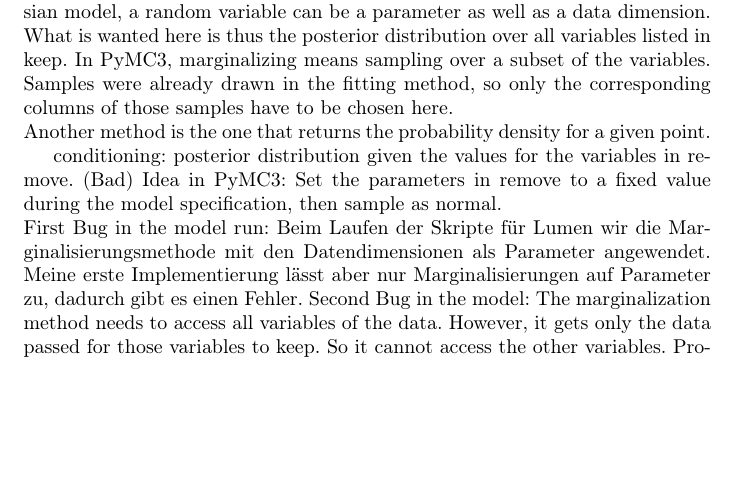
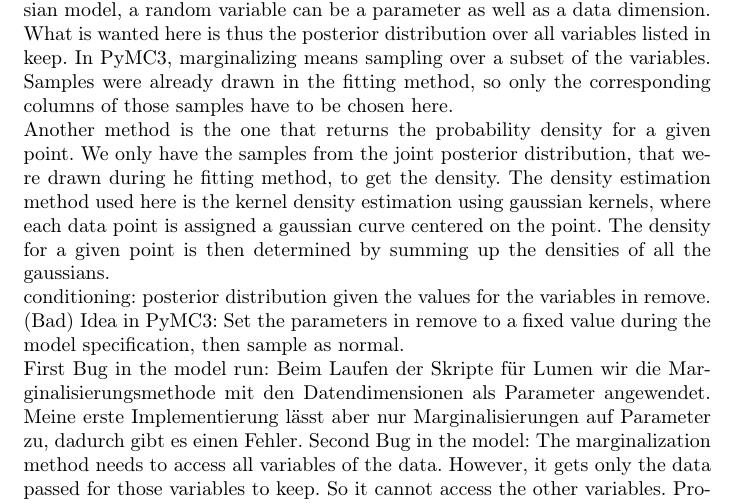
Before and after one commit to jong42/Master_Thesis_CDS, a LaTeX thesis (report/preliminary_thesis.tex): part of page 29 of 31, cut so that both start at the same text, the shorter picture padded with empty space. Compiled offline with pdfLaTeX.

Commit message:
Describe kernel density estimation

```diff
--- a/report/preliminary_thesis.tex
+++ b/report/preliminary_thesis.tex
@@ -782,8 +782,8 @@ Another method is the one that marginalizes a random variable out. In a Bayesian
 In PyMC3, marginalizing means sampling over a subset of the variables. Samples were already drawn in the fitting method, so only the corresponding columns of those samples have to be chosen here.
 \\
 Another method is the one that returns the probability density for a given point.
-
-
+We only have the samples from the joint posterior distribution, that were drawn during he fitting method, to get the density. The density estimation method used here is the kernel density estimation using gaussian kernels, where each data point is assigned a gaussian curve centered on the point. The density for a given point is then determined by summing up the densities of all the gaussians.
+\\
 conditioning: posterior distribution given the values for the variables in remove. (Bad) Idea in PyMC3: Set the parameters in remove to a fixed value during the model specification, then sample as normal.
 \\
 First Bug in the model run: Beim Laufen der Skripte für Lumen wir die Marginalisierungsmethode mit den Datendimensionen als Parameter angewendet. Meine erste Implementierung lässt aber nur Marginalisierungen auf Parameter zu, dadurch gibt es einen Fehler.
```
